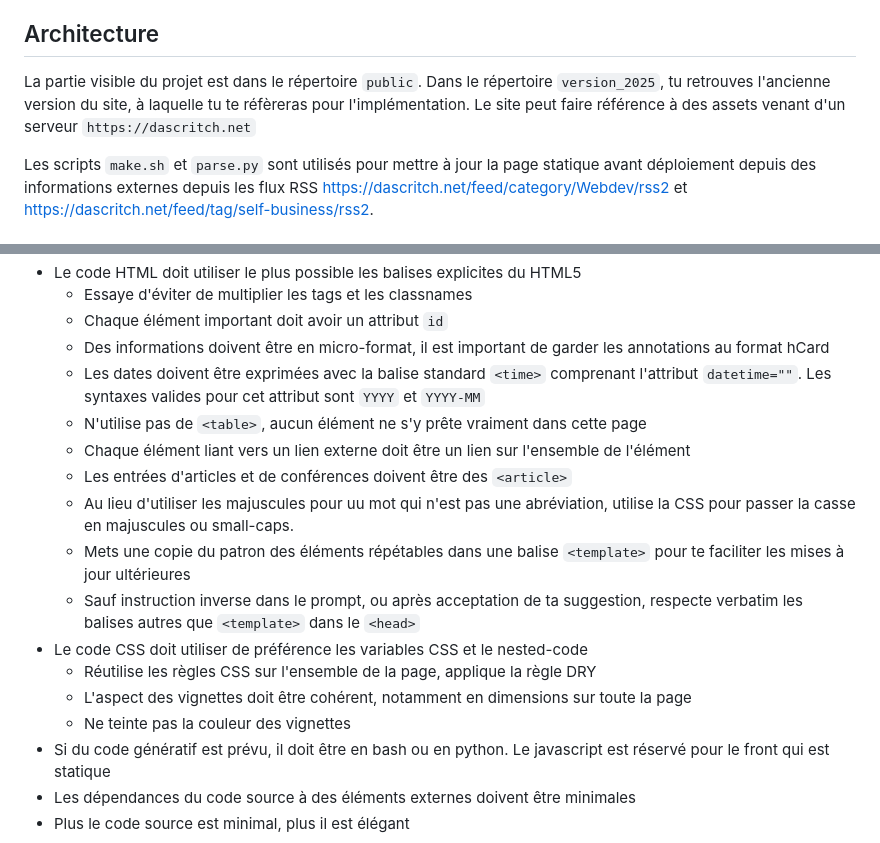
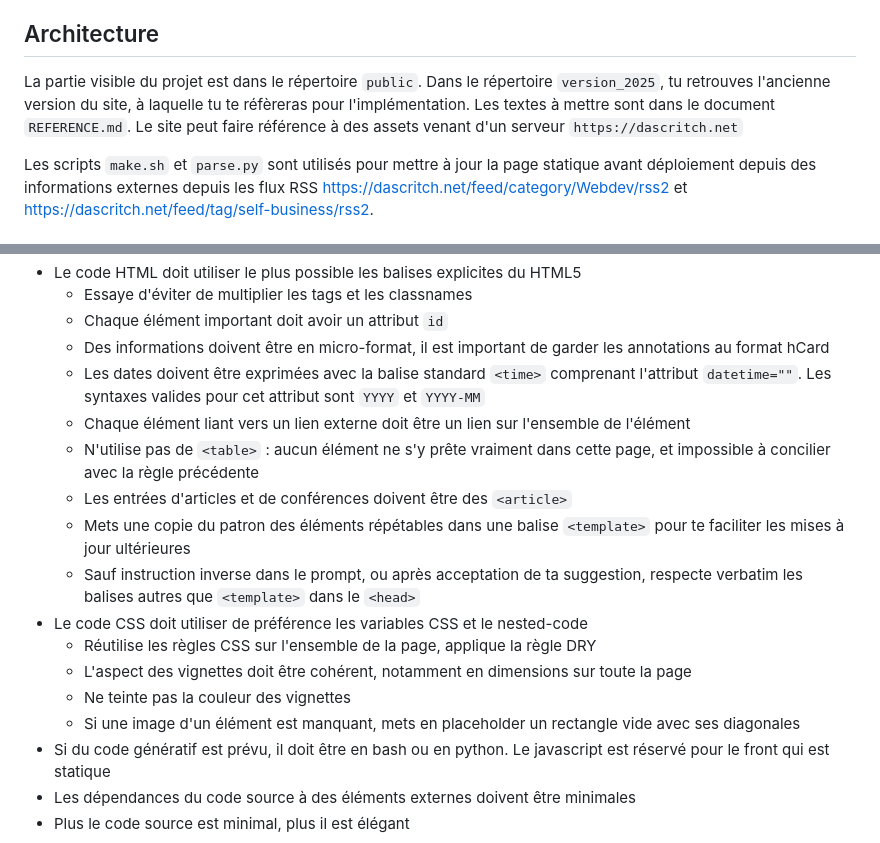
Before and after one commit to dascritch/dascritchcom, a Markdown page: CLAUDE.MD, 2 parts joined by grey strips. GitHub-like rendering.

```diff
--- a/CLAUDE.MD
+++ b/CLAUDE.MD
@@ -8,7 +8,7 @@ Tu agis en tant qu'intégrateur front-end.
 
 ## Architecture
 
-La partie visible du projet est dans le répertoire `public`. Dans le répertoire `version_2025`, tu retrouves l'ancienne version du site, à laquelle tu te réfèreras pour l'implémentation.
+La partie visible du projet est dans le répertoire `public`. Dans le répertoire `version_2025`, tu retrouves l'ancienne version du site, à laquelle tu te réfèreras pour l'implémentation. Les textes à mettre sont dans le document `REFERENCE.md`.
 Le site peut faire référence à des assets venant d'un serveur `https://dascritch.net`
 
 Les scripts `make.sh` et `parse.py` sont utilisés pour mettre à jour la page statique avant déploiement depuis des informations externes depuis les flux RSS <https://dascritch.net/feed/category/Webdev/rss2> et <https://dascritch.net/feed/tag/self-business/rss2>.
@@ -25,16 +25,16 @@ Les scripts `make.sh` et `parse.py` sont utilisés pour mettre à jour la page s
  	- Chaque élément important doit avoir un attribut `id`
  	- Des informations doivent être en micro-format, il est important de garder les annotations au format hCard
  	- Les dates doivent être exprimées avec la balise standard `<time>` comprenant l'attribut `datetime=""`. Les syntaxes valides pour cet attribut sont `YYYY` et `YYYY-MM`
- 	- N'utilise pas de `<table>`, aucun élément ne s'y prête vraiment dans cette page
  	- Chaque élément liant vers un lien externe doit être un lien sur l'ensemble de l'élément
+ 	- N'utilise pas de `<table>` : aucun élément ne s'y prête vraiment dans cette page, et impossible à concilier avec la règle précédente
  	- Les entrées d'articles et de conférences doivent être des `<article>`
- 	- Au lieu d'utiliser les majuscules pour uu mot qui n'est pas une abréviation, utilise la CSS pour passer la casse en majuscules ou small-caps.
  	- Mets une copie du patron des éléments répétables dans une balise `<template>` pour te faciliter les mises à jour ultérieures
  	- Sauf instruction inverse dans le prompt, ou après acceptation de ta suggestion, respecte verbatim les balises autres que `<template>` dans le `<head>`
  - Le code CSS doit utiliser de préférence les variables CSS et le nested-code
  	- Réutilise les règles CSS sur l'ensemble de la page, applique la règle DRY
  	- L'aspect des vignettes doit être cohérent, notamment en dimensions sur toute la page
  	- Ne teinte pas la couleur des vignettes
+ 	- Si une image d'un élément est manquant, mets en placeholder un rectangle vide avec ses diagonales
  - Si du code génératif est prévu, il doit être en bash ou en python. Le javascript est réservé pour le front qui est statique
  - Les dépendances du code source à des éléments externes doivent être minimales
  - Plus le code source est minimal, plus il est élégant
```
Also changed, not shown: REFERENCE.md (+4 -4 lines).
